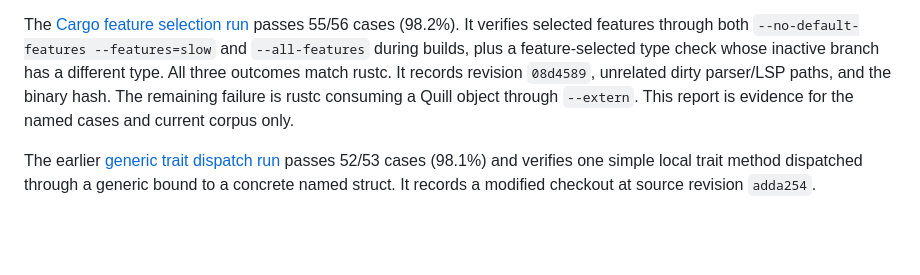
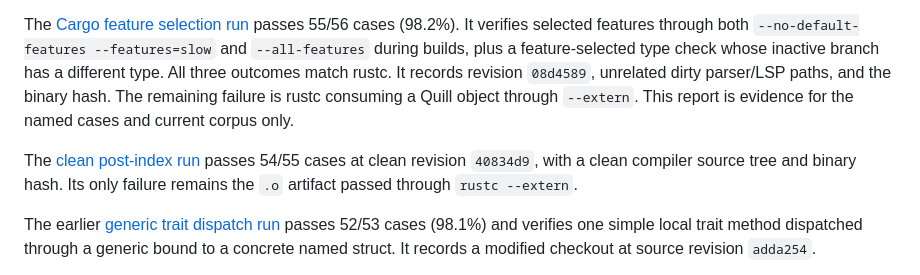
Before and after one commit to simon-curtis/quillc, a Markdown page: benchmarks/compatibility/README.md, the part around the change. GitHub-like rendering; blank space fills up the shorter version.

Commit message:
Document clean post-index compatibility result

```diff
--- a/benchmarks/compatibility/README.md
+++ b/benchmarks/compatibility/README.md
@@ -70,6 +70,10 @@ parser/LSP paths, and the binary hash. The remaining failure is rustc consuming
 a Quill object through `--extern`. This report is evidence for the named cases
 and current corpus only.
 
+The [clean post-index run](results/2026-10-13-clean-40834d9.json) passes 54/55
+cases at clean revision `40834d9`, with a clean compiler source tree and binary
+hash. Its only failure remains the `.o` artifact passed through `rustc --extern`.
+
 The earlier [generic trait dispatch run](results/2026-10-13-generic-trait-dispatch.json)
 passes 52/53 cases (98.1%) and verifies one simple local trait method dispatched
 through a generic bound to a concrete named struct. It records a modified
```
